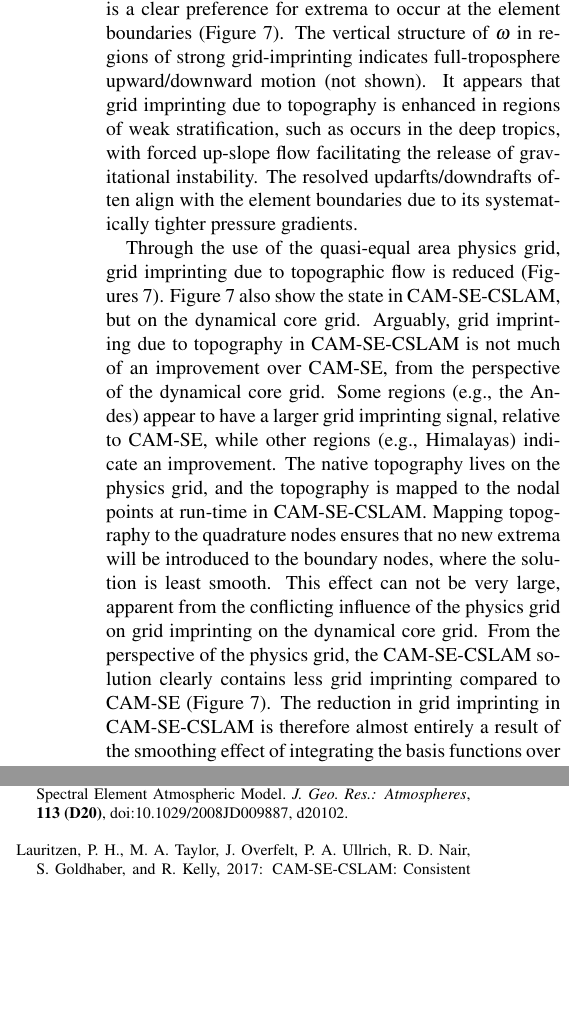
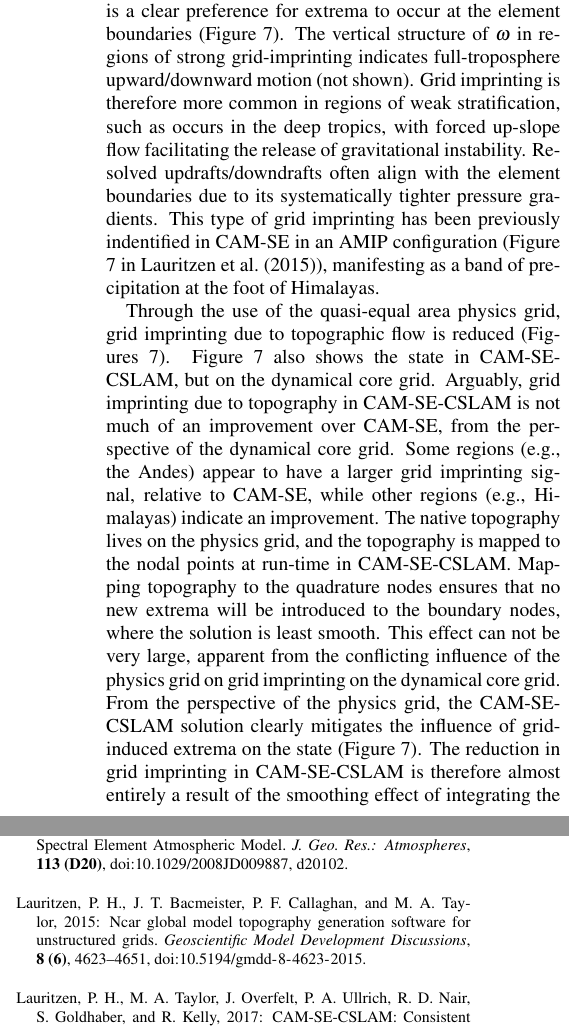
Before and after one commit to PeterHjortLauritzen/2017-MWR-physgrid, a LaTeX document (physgrid.tex): two parts of the columns of pages 7 and 10 of 11, joined at a grey line, cut so that both start at the same text, the shorter picture padded with empty space. Compiled offline with pdfLaTeX.

Commit message:
figure 7 edits

```diff
--- a/physgrid.tex
+++ b/physgrid.tex
@@ -221,7 +221,7 @@ As stated in Section \ref{sec:methods}, the mapping of the state to the physics
 
 Grid imprinting associated with the flow around obstacles is more problematic than that encountered on the aqua-planets. In order to diagnose grid imprinting due to topographic flow, an idealized held-suarez configuration \citep{HS1994} is outfitted with real world topography after \cite{FRETAL2000WMR,BETAL2006MWR}, and ran for 1200 days in the $ne30np4$ and $ne30pg3$ configurations. Figure~\ref{fig:FHS-contours} shows the mean $\omega$ at two different vertical levels in the middle troposphere. The data are plotted on the control volume grid (e.g., Figure~\ref{fig:cv-grids}), in order to delineate whether a particular value is associated with an interior, edge or element boundary node.
 
-At higher latitudes (e.g., the southern Andes), the flow is smooth, conforming reasonably to the underlying topography. At lower latitudes (within 20 to 30 degrees from the equator), over the Andes or the Himalayas, their is a clear preference for extrema to occur at the element boundaries (Figure~\ref{fig:FHS-contours}). The vertical structure of $\omega$ in regions of strong grid-imprinting indicates full-troposphere upward/downward motion (not shown). It appears that grid imprinting due to topography is enhanced in regions of weak stratification, such as occurs in the deep tropics, with forced up-slope flow facilitating the release of gravitational instability. The resolved updarfts/downdrafts often align with the element boundaries due to its systematically tighter pressure gradients.
+At higher latitudes (e.g., the southern Andes), the flow is smooth, conforming reasonably to the underlying topography. At lower latitudes (within 20 to 30 degrees from the equator), over the Andes or the Himalayas, their is a clear preference for extrema to occur at the element boundaries (Figure~\ref{fig:FHS-contours}). The vertical structure of $\omega$ in regions of strong grid-imprinting indicates full-troposphere upward/downward motion (not shown). Grid imprinting is therefore more common in regions of weak stratification, such as occurs in the deep tropics, with forced up-slope flow facilitating the release of gravitational instability. Resolved updrafts/downdrafts often align with the element boundaries due to its systematically tighter pressure gradients. This type of grid imprinting has been previously indentified in CAM-SE in an AMIP configuration (Figure $7$ in \cite{gmdd-8-4623-2015}), manifesting as a band of precipitation at the foot of Himalayas.
 
 \begin{figure*}[t]
 \noindent\includegraphics[width=37pc,angle=0]{figs/FHS-contours-CROP.pdf}\\
@@ -229,7 +229,7 @@ At higher latitudes (e.g., the southern Andes), the flow is smooth, conforming r
 \label{fig:FHS-contours}
 \end{figure*}
 
-Through the use of the quasi-equal area physics grid, grid imprinting due to topographic flow is reduced (Figures~\ref{fig:FHS-contours}). Figure~\ref{fig:FHS-contours} also show the state in CAM-SE-CSLAM, but on the dynamical core grid. Arguably, grid imprinting due to topography in CAM-SE-CSLAM is not much of an improvement over CAM-SE, from the perspective of the dynamical core grid. Some regions (e.g., the Andes) appear to have a larger grid imprinting signal, relative to CAM-SE, while other regions (e.g., Himalayas) indicate an improvement. The native topography lives on the physics grid, and the topography is mapped to the nodal points at run-time in CAM-SE-CSLAM. Mapping topography to the quadrature nodes ensures that no new extrema will be introduced to the boundary nodes, where the solution is least smooth. This effect can not be very large, apparent from the conflicting influence of the physics grid on grid imprinting on the dynamical core grid. From the perspective of the physics grid, the CAM-SE-CSLAM solution clearly contains less grid imprinting compared to CAM-SE (Figure~\ref{fig:FHS-contours}). The reduction in grid imprinting in CAM-SE-CSLAM is therefore almost entirely a result of the smoothing effect of integrating the basis functions over the control volumes of the physics grid.
+Through the use of the quasi-equal area physics grid, grid imprinting due to topographic flow is reduced (Figures~\ref{fig:FHS-contours}). Figure~\ref{fig:FHS-contours} also shows the state in CAM-SE-CSLAM, but on the dynamical core grid. Arguably, grid imprinting due to topography in CAM-SE-CSLAM is not much of an improvement over CAM-SE, from the perspective of the dynamical core grid. Some regions (e.g., the Andes) appear to have a larger grid imprinting signal, relative to CAM-SE, while other regions (e.g., Himalayas) indicate an improvement. The native topography lives on the physics grid, and the topography is mapped to the nodal points at run-time in CAM-SE-CSLAM. Mapping topography to the quadrature nodes ensures that no new extrema will be introduced to the boundary nodes, where the solution is least smooth. This effect can not be very large, apparent from the conflicting influence of the physics grid on grid imprinting on the dynamical core grid. From the perspective of the physics grid, the CAM-SE-CSLAM solution clearly mitigates the influence of grid-induced extrema on the state (Figure~\ref{fig:FHS-contours}). The reduction in grid imprinting in CAM-SE-CSLAM is therefore almost entirely a result of the smoothing effect of integrating the basis functions over the control volumes of the physics grid.
 
 % \subsection{First secondary heading}
 
```
